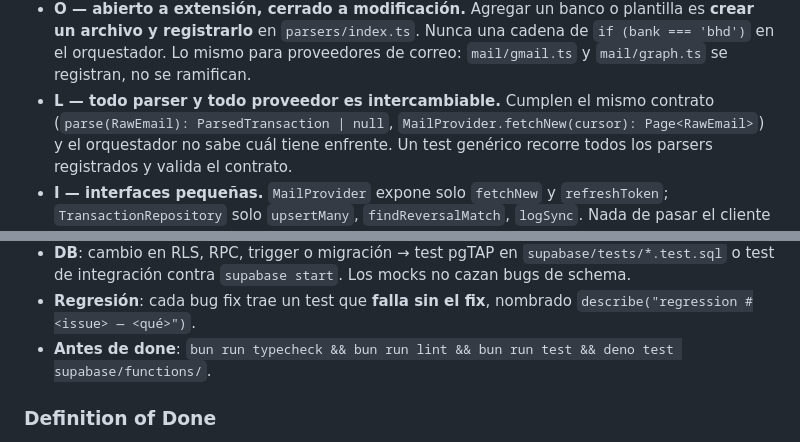
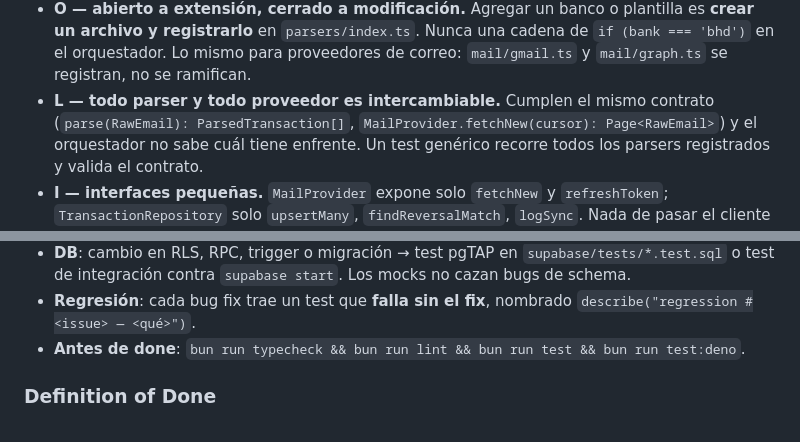
Before and after one commit to Oct4vius/Recibo, a Markdown page: CLAUDE.md, 2 parts joined by grey strips. Rendered like a GitHub page.

```diff
--- a/CLAUDE.md
+++ b/CLAUDE.md
@@ -292,7 +292,7 @@ Se aplican en app, Edge Functions y SQL. Así se traducen a este proyecto:
   proveedores de correo: `mail/gmail.ts` y `mail/graph.ts` se registran, no se
   ramifican.
 - **L — todo parser y todo proveedor es intercambiable.** Cumplen el mismo
-  contrato (`parse(RawEmail): ParsedTransaction | null`,
+  contrato (`parse(RawEmail): ParsedTransaction[]`,
   `MailProvider.fetchNew(cursor): Page<RawEmail>`) y el orquestador no sabe
   cuál tiene enfrente. Un test genérico recorre todos los parsers registrados
   y valida el contrato.
@@ -339,7 +339,7 @@ SQL nace con tests. Las pantallas no se testean en v1.
   Los mocks no cazan bugs de schema.
 - **Regresión**: cada bug fix trae un test que **falla sin el fix**, nombrado
   `describe("regression #<issue> — <qué>")`.
-- **Antes de done**: `bun run typecheck && bun run lint && bun run test && deno test supabase/functions/`.
+- **Antes de done**: `bun run typecheck && bun run lint && bun run test && bun run test:deno`.
 
 ### Definition of Done
 - El cambio trae **sus** tests en el mismo PR — nunca "los agrego después".
```
Also changed, not shown: other parts of CLAUDE.md (+3 -3 lines).
